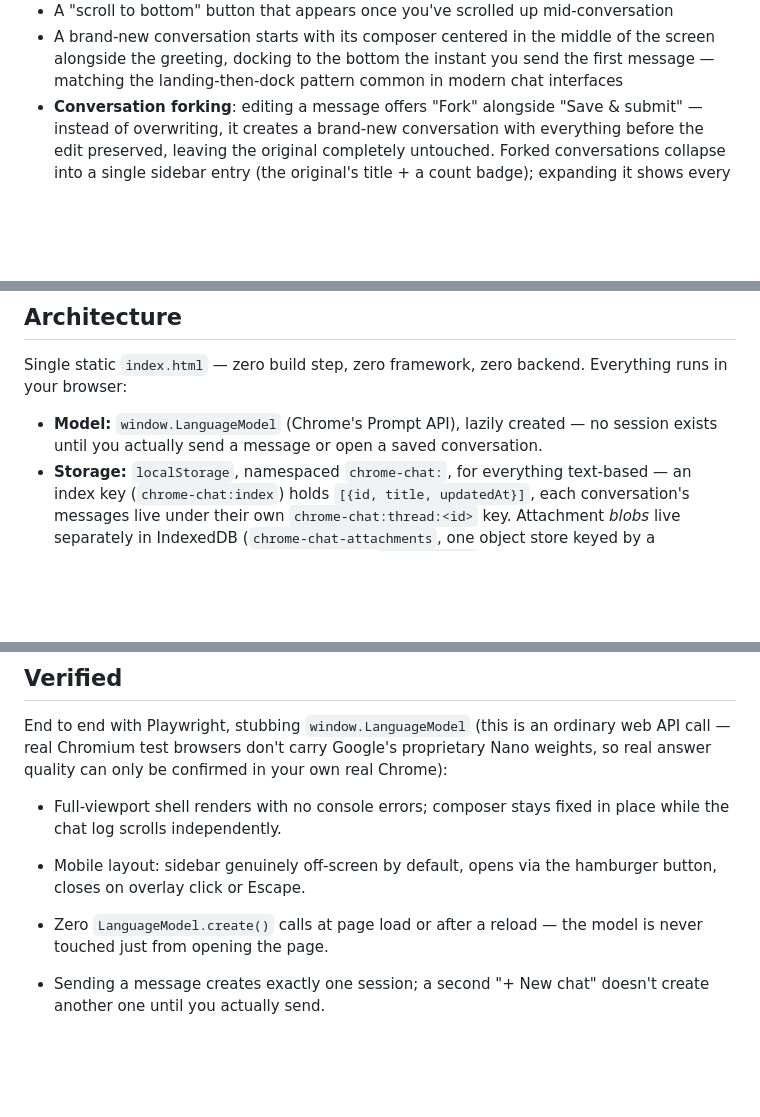
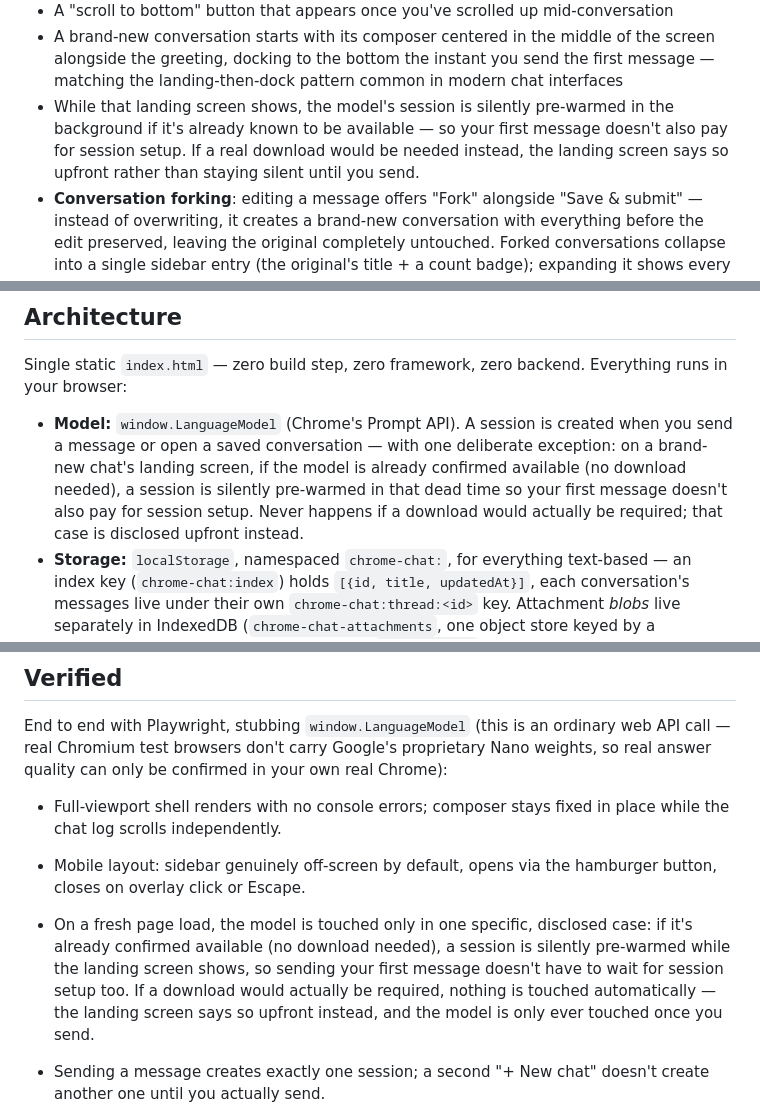
Before and after one commit to nlade-core/chrome-chat, a Markdown page: README.md, 3 parts joined by grey strips. GitHub-like rendering; blank space fills up the shorter version.

Commit message:
Document the landing-screen prewarm and correct the stale zero-create() claim

```diff
--- a/README.md
+++ b/README.md
@@ -20,6 +20,7 @@ Built directly on two pages from [`pages-lab-ai`](https://github.com/nlade-core/
 - Search saved conversations by title *and* full message content
 - A "scroll to bottom" button that appears once you've scrolled up mid-conversation
 - A brand-new conversation starts with its composer centered in the middle of the screen alongside the greeting, docking to the bottom the instant you send the first message — matching the landing-then-dock pattern common in modern chat interfaces
+- While that landing screen shows, the model's session is silently pre-warmed in the background if it's already known to be available — so your first message doesn't also pay for session setup. If a real download would be needed instead, the landing screen says so upfront rather than staying silent until you send.
 - **Conversation forking**: editing a message offers "Fork" alongside "Save & submit" — instead of overwriting, it creates a brand-new conversation with everything before the edit preserved, leaving the original completely untouched. Forked conversations collapse into a single sidebar entry (the original's title + a count badge); expanding it shows every version — original and forks alike — as neutral peers with a relation tag and last-updated time, no version auto-selected as "main". Forking a fork still traces back to the true original, however deep the chain.
 - **Multimodal input**: attach an image or audio clip alongside your message. The attachment persists across reloads and browser restarts, same as everything else — the real image/audio renders again the next time you open that conversation, not just a memory of it having existed.
 - **Response timing**: each finished reply shows how long it actually took — time to first token and total duration — a quick, honest answer to "is this slow, does an image slow it down," measured live rather than assumed. In-memory only, not saved across a reload.
@@ -33,7 +34,7 @@ Built directly on two pages from [`pages-lab-ai`](https://github.com/nlade-core/
 
 Single static `index.html` — zero build step, zero framework, zero backend. Everything runs in your browser:
 
-- **Model:** `window.LanguageModel` (Chrome's Prompt API), lazily created — no session exists until you actually send a message or open a saved conversation.
+- **Model:** `window.LanguageModel` (Chrome's Prompt API). A session is created when you send a message or open a saved conversation — with one deliberate exception: on a brand-new chat's landing screen, if the model is already confirmed available (no download needed), a session is silently pre-warmed in that dead time so your first message doesn't also pay for session setup. Never happens if a download would actually be required; that case is disclosed upfront instead.
 - **Storage:** `localStorage`, namespaced `chrome-chat:`, for everything text-based — an index key (`chrome-chat:index`) holds `[{id, title, updatedAt}]`, each conversation's messages live under their own `chrome-chat:thread:<id>` key. Attachment *blobs* live separately in IndexedDB (`chrome-chat-attachments`, one object store keyed by a generated id) since binary data doesn't fit `localStorage`'s small text-only quota — a message references its attachment by that id rather than embedding it. Deleting a conversation deletes its attachment blobs too, unless a fork still references the same one (forks can share pre-fork attachments — checked before any blob is actually removed).
 - **Restoring a saved conversation:** its messages render immediately (free, just redrawn from storage) — the model itself is only re-primed with that history via `initialPrompts` at the moment you open it, never speculatively for conversations you haven't clicked on.
 - **Markdown:** rendered via `marked.js`, with model output escaped *before* parsing — literal HTML/`<script>` in a response renders as inert text, never executes.
@@ -47,7 +48,7 @@ End to end with Playwright, stubbing `window.LanguageModel` (this is an ordinary
 
 - Full-viewport shell renders with no console errors; composer stays fixed in place while the chat log scrolls independently.
 - Mobile layout: sidebar genuinely off-screen by default, opens via the hamburger button, closes on overlay click or Escape.
-- Zero `LanguageModel.create()` calls at page load or after a reload — the model is never touched just from opening the page.
+- On a fresh page load, the model is touched only in one specific, disclosed case: if it's already confirmed available (no download needed), a session is silently pre-warmed while the landing screen shows, so sending your first message doesn't have to wait for session setup too. If a download would actually be required, nothing is touched automatically — the landing screen says so upfront instead, and the model is only ever touched once you send.
 - Sending a message creates exactly one session; a second "+ New chat" doesn't create another one until you actually send.
 - Reopening a saved conversation replays the *exact* saved history into a fresh session via `initialPrompts` — confirmed by inspecting the real argument passed to `create()`, not just checking the UI. If that requires downloading the model, real progress percentages show here too, not just on a fresh send.
 - A response containing a literal `<script>` tag and Markdown formatting renders as inert escaped text with the formatting intact — no real script executes.
```
Also changed, not shown: other parts of README.md (+1 -0 lines).
